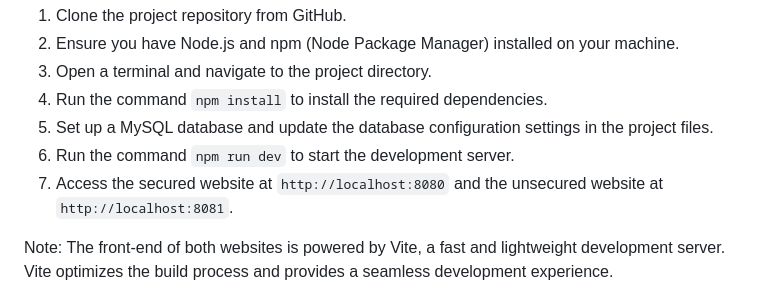
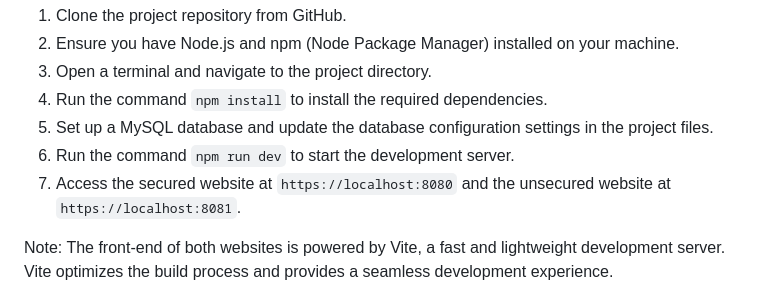
Before and after one commit to netanel094/Computer-security, a Markdown page: README.md, the part around the change. Drawn GitHub-style.

```diff
--- a/README.md
+++ b/README.md
@@ -29,7 +29,7 @@ To run the project locally, please follow these steps:
 4. Run the command `npm install` to install the required dependencies.
 5. Set up a MySQL database and update the database configuration settings in the project files.
 6. Run the command `npm run dev` to start the development server.
-7. Access the secured website at `http://localhost:8080` and the unsecured website at `http://localhost:8081`.
+7. Access the secured website at `https://localhost:8080` and the unsecured website at `https://localhost:8081`.
 
 Note: The front-end of both websites is powered by Vite, a fast and lightweight development server. Vite optimizes the build process and provides a seamless development experience.
 
```
